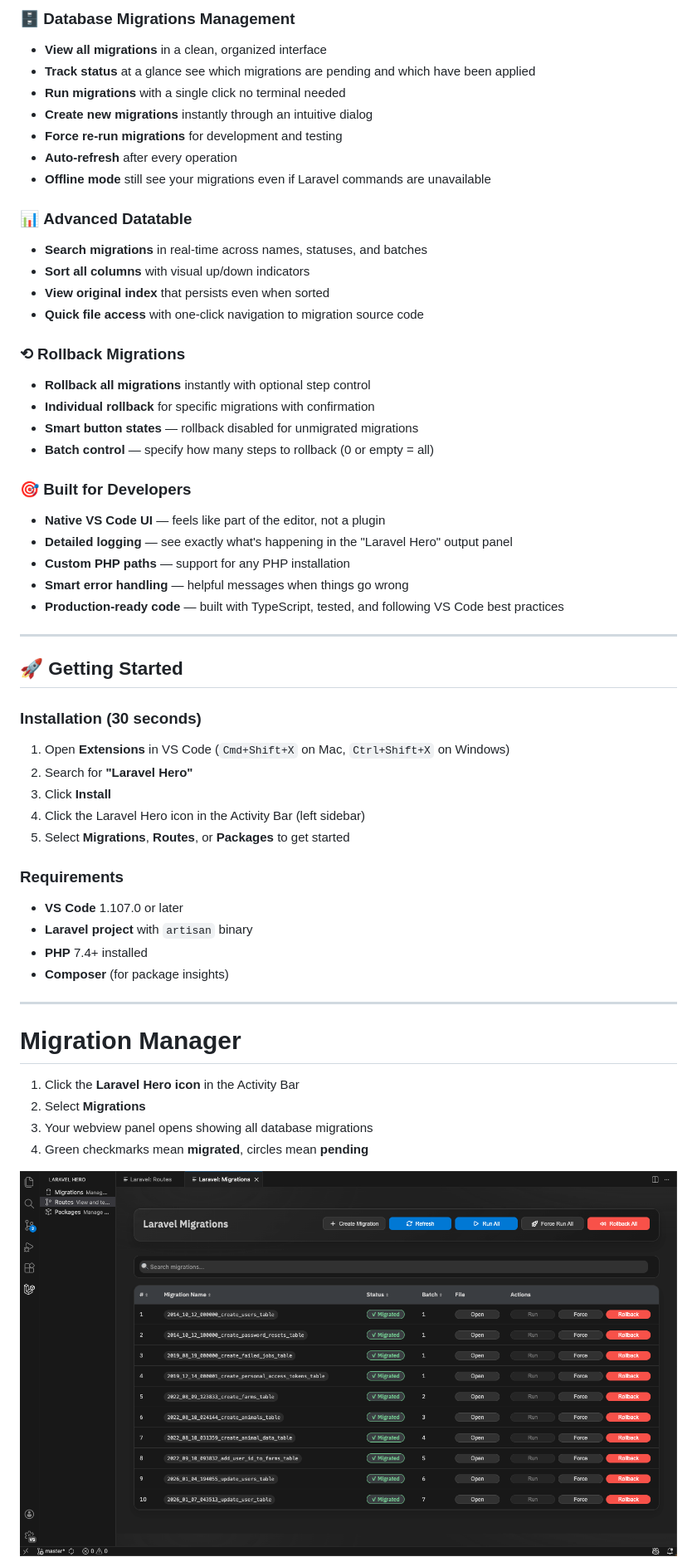
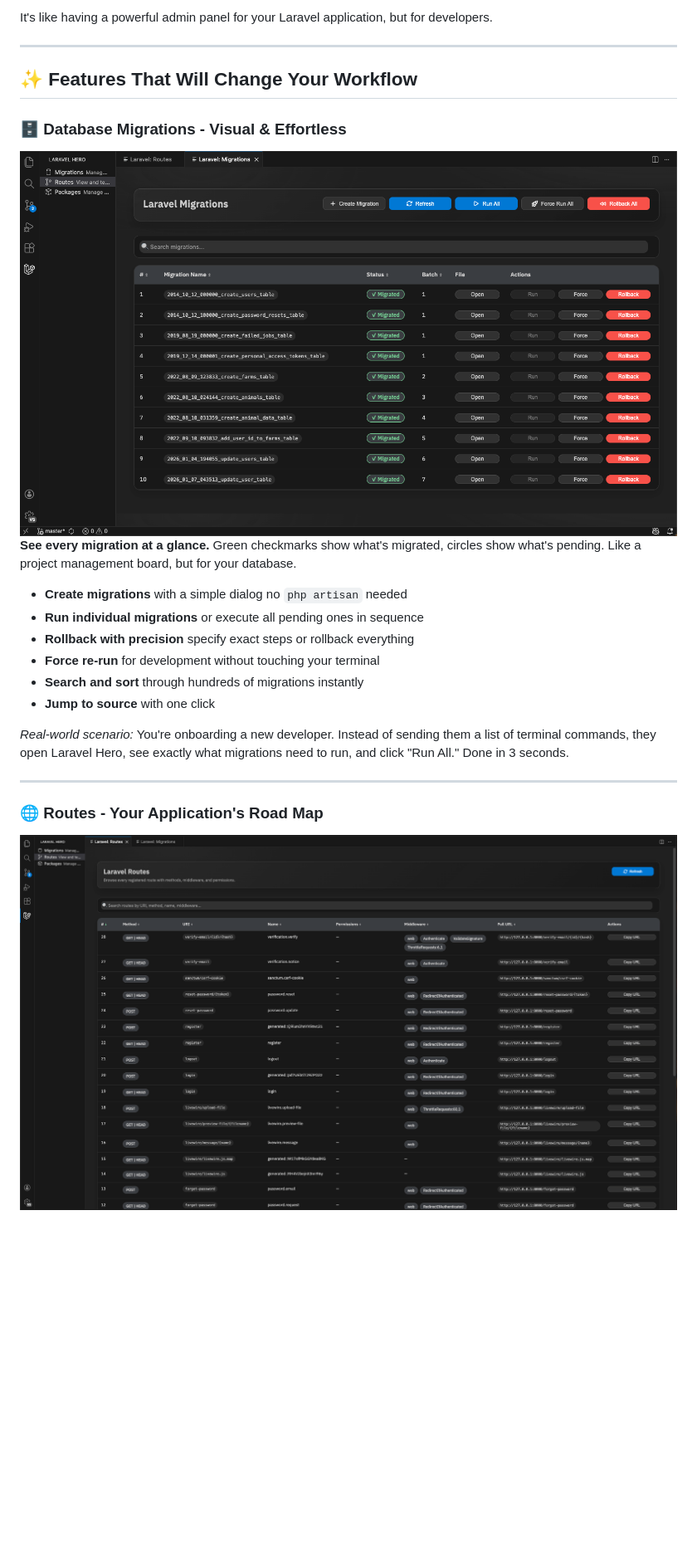
Before and after one commit to munasinha/vscode-laravel-hero, a Markdown page: README.md, the part around one of its changes. Shown at 83% size. Drawn GitHub-style; blank space fills up the shorter version.

```diff
--- a/README.md
+++ b/README.md
@@ -54,56 +27,31 @@ Migrations, Routes, **Packages**, and the new **Model Relationship Graph** are a
-### 🗄️ **Database Migrations Management**
-- **View all migrations** in a clean, organized interface
-- **Track status** at a glance see which migrations are pending and which have been applied
-- **Run migrations** with a single click no terminal needed
-- **Create new migrations** instantly through an intuitive dialog
-- **Force re-run migrations** for development and testing
-- **Auto-refresh** after every operation
-- **Offline mode** still see your migrations even if Laravel commands are unavailable
-### 📊 **Advanced Datatable**
-- **Search migrations** in real-time across names, statuses, and batches
-- **Sort all columns** with visual up/down indicators
-- **View original index** that persists even when sorted
-- **Quick file access** with one-click navigation to migration source code
-
-### ⟲ **Rollback Migrations**
-- **Rollback all migrations** instantly with optional step control
-- **Individual rollback** for specific migrations with confirmation
-- **Smart button states** — rollback disabled for unmigrated migrations
-- **Batch control** — specify how many steps to rollback (0 or empty = all)
-### 🎯 **Built for Developers**
-- **Native VS Code UI** — feels like part of the editor, not a plugin
-- **Detailed logging** — see exactly what's happening in the "Laravel Hero" output panel
-- **Custom PHP paths** — support for any PHP installation
-- **Smart error handling** — helpful messages when things go wrong
-- **Production-ready code** — built with TypeScript, tested, and following VS Code best practices
+It's like having a powerful admin panel for your Laravel application, but for developers.
 
 ---
 
-## 🚀 Getting Started
+## ✨ Features That Will Change Your Workflow
 
-### Installation (30 seconds)
-1. Open **Extensions** in VS Code (`Cmd+Shift+X` on Mac, `Ctrl+Shift+X` on Windows)
-2. Search for **"Laravel Hero"**
-3. Click **Install**
-4. Click the Laravel Hero icon in the Activity Bar (left sidebar)
-5. Select **Migrations**, **Routes**, or **Packages** to get started
+### 🗄️ **Database Migrations - Visual & Effortless**
 
-### Requirements
-- **VS Code** 1.107.0 or later
-- **Laravel project** with `artisan` binary
-- **PHP** 7.4+ installed
-- **Composer** (for package insights)
+<div align="center" style="margin:30px 0;">
+  <img style="width:100%" src="media/overview/laravel-heo-migration.png">
+</div>
+
+**See every migration at a glance.** Green checkmarks show what's migrated, circles show what's pending. Like a project management board, but for your database.
+
+- **Create migrations** with a simple dialog no `php artisan` needed
+- **Run individual migrations** or execute all pending ones in sequence
+- **Rollback with precision** specify exact steps or rollback everything
+- **Force re-run** for development without touching your terminal
+- **Search and sort** through hundreds of migrations instantly
+- **Jump to source** with one click
+
+*Real-world scenario:* You're onboarding a new developer. Instead of sending them a list of terminal commands, they open Laravel Hero, see exactly what migrations need to run, and click "Run All." Done in 3 seconds.
 
 ---
 
-# Migration Manager
+### 🌐 **Routes - Your Application's Road Map**
 
-1. Click the **Laravel Hero icon** in the Activity Bar
-2. Select **Migrations**
-3. Your webview panel opens showing all database migrations
-4. Green checkmarks mean **migrated**, circles mean **pending**
-
-<div align="center" style="margin-top:30px;margin-bottom:30px;">
-  <img style="height:auto;width:100%" src="media/overview/laravel-heo-migration.png">
+<div align="center" style="margin:30px 0;">
+  <img style="width:100%" src="media/overview/laravel-hero-routes.png">
 </div>
 
```
Also changed, not shown: other parts of README.md (+82 -148 lines).
